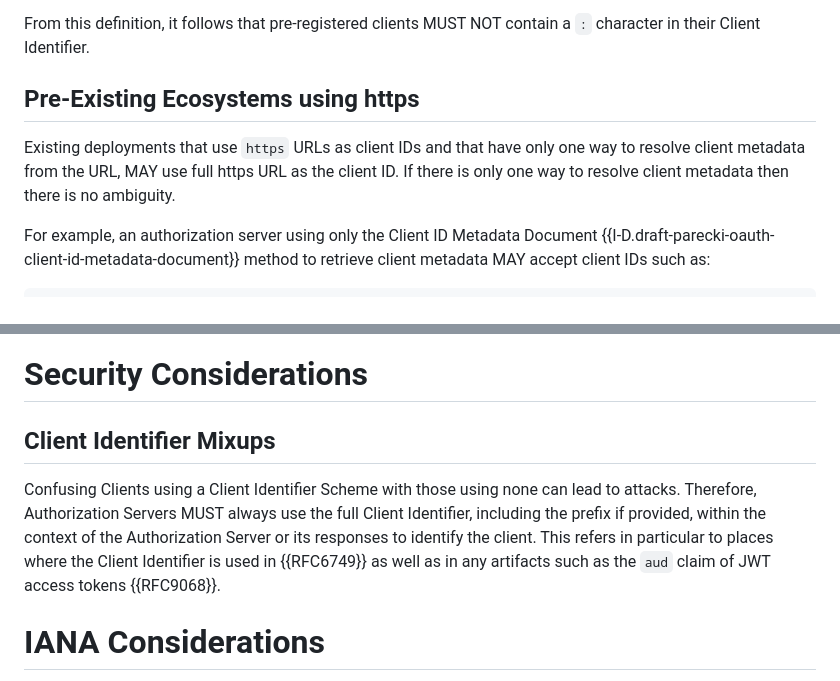
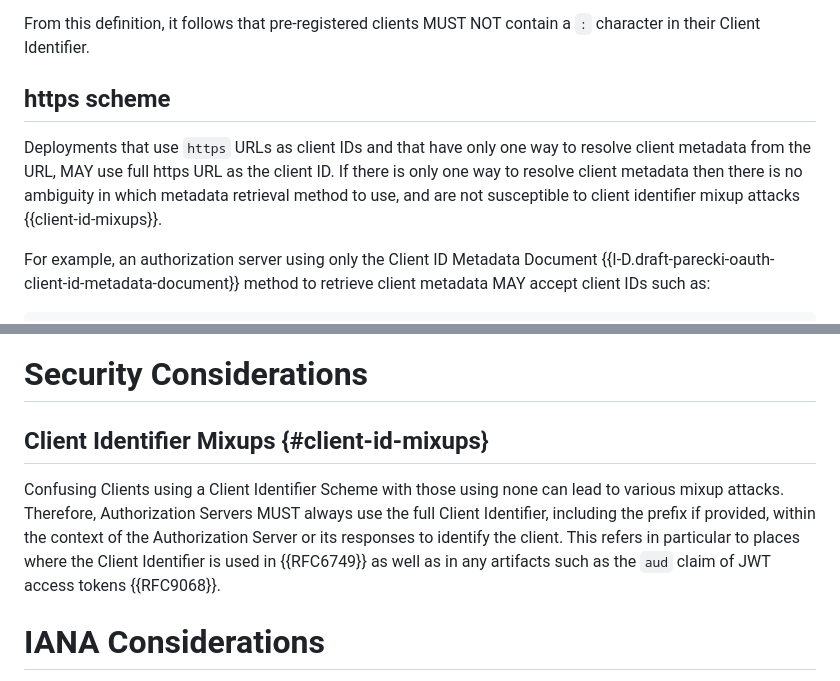
Before and after one commit to aaronpk/oauth-client-id-scheme, a Markdown page: draft-parecki-oauth-client-id-scheme.md, 2 parts joined by grey strips. Drawn GitHub-style.

Commit message:
allowance for https client ID URLs

```diff
--- a/draft-parecki-oauth-client-id-scheme.md
+++ b/draft-parecki-oauth-client-id-scheme.md
@@ -127,9 +127,9 @@ For example, if an Authorization Request contains `client_id=example-client`, th
 From this definition, it follows that pre-registered clients MUST NOT contain a `:` character in their Client Identifier.
 
 
-## Pre-Existing Ecosystems using https
+## https scheme
 
-Existing deployments that use `https` URLs as client IDs and that have only one way to resolve client metadata from the URL, MAY use full https URL as the client ID. If there is only one way to resolve client metadata then there is no ambiguity.
+Deployments that use `https` URLs as client IDs and that have only one way to resolve client metadata from the URL, MAY use full https URL as the client ID. If there is only one way to resolve client metadata then there is no ambiguity in which metadata retrieval method to use, and are not susceptible to client identifier mixup attacks {{client-id-mixups}}.
 
 For example, an authorization server using only the Client ID Metadata Document {{I-D.draft-parecki-oauth-client-id-metadata-document}} method to retrieve client metadata MAY accept client IDs such as:
 
@@ -186,9 +186,9 @@ e.g., a `client_id_schemes_supported` parameter in the Server Metadata and a `cl
 
 # Security Considerations
 
-## Client Identifier Mixups
+## Client Identifier Mixups {#client-id-mixups}
 
-Confusing Clients using a Client Identifier Scheme with those using none can lead to attacks. Therefore, Authorization Servers MUST always use the full Client Identifier, including the prefix if provided, within the context of the Authorization Server or its responses to identify the client. This refers in particular to places where the Client Identifier is used in {{RFC6749}} as well as in any artifacts such as the `aud` claim of JWT access tokens {{RFC9068}}.
+Confusing Clients using a Client Identifier Scheme with those using none can lead to various mixup attacks. Therefore, Authorization Servers MUST always use the full Client Identifier, including the prefix if provided, within the context of the Authorization Server or its responses to identify the client. This refers in particular to places where the Client Identifier is used in {{RFC6749}} as well as in any artifacts such as the `aud` claim of JWT access tokens {{RFC9068}}.
 
 
 
```
